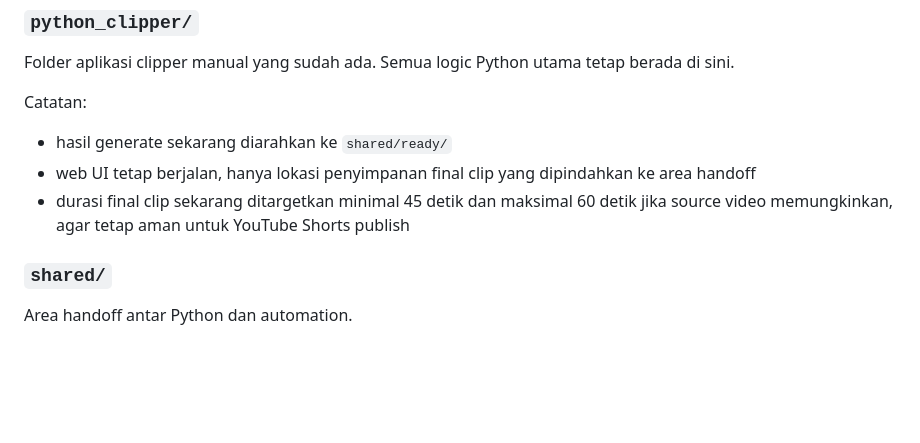
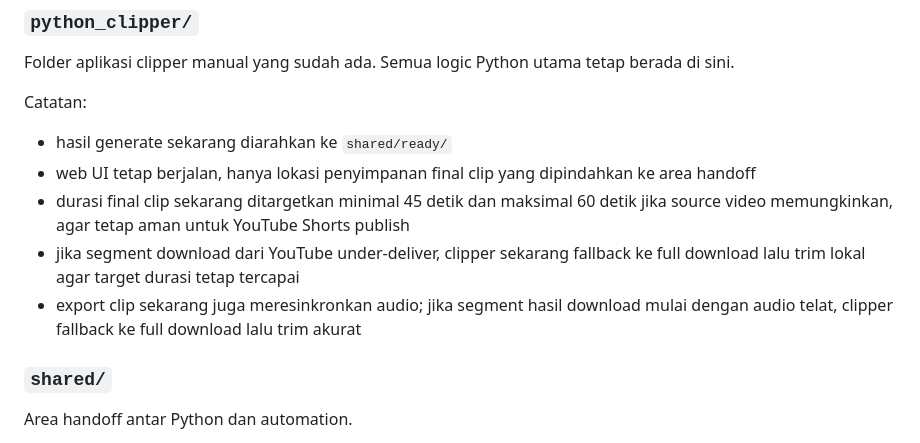
Before and after one commit to KahfiSmith/n8n-content-automation, a Markdown page: README.md, the part around the change. Rendered like a GitHub page; blank space fills up the shorter version.

Commit message:
feat: update README and YouTube Shorts setup documentation with new clip duration handling and processing status updates

```diff
--- a/README.md
+++ b/README.md
@@ -49,6 +49,8 @@ Catatan:
 - hasil generate sekarang diarahkan ke `shared/ready/`
 - web UI tetap berjalan, hanya lokasi penyimpanan final clip yang dipindahkan ke area handoff
 - durasi final clip sekarang ditargetkan minimal 45 detik dan maksimal 60 detik jika source video memungkinkan, agar tetap aman untuk YouTube Shorts publish
+- jika segment download dari YouTube under-deliver, clipper sekarang fallback ke full download lalu trim lokal agar target durasi tetap tercapai
+- export clip sekarang juga meresinkronkan audio; jika segment hasil download mulai dengan audio telat, clipper fallback ke full download lalu trim akurat
 
 ### `shared/`
 Area handoff antar Python dan automation.
```
Also changed, not shown: docs/08-youtube-shorts-setup.md (+7 -0 lines).
